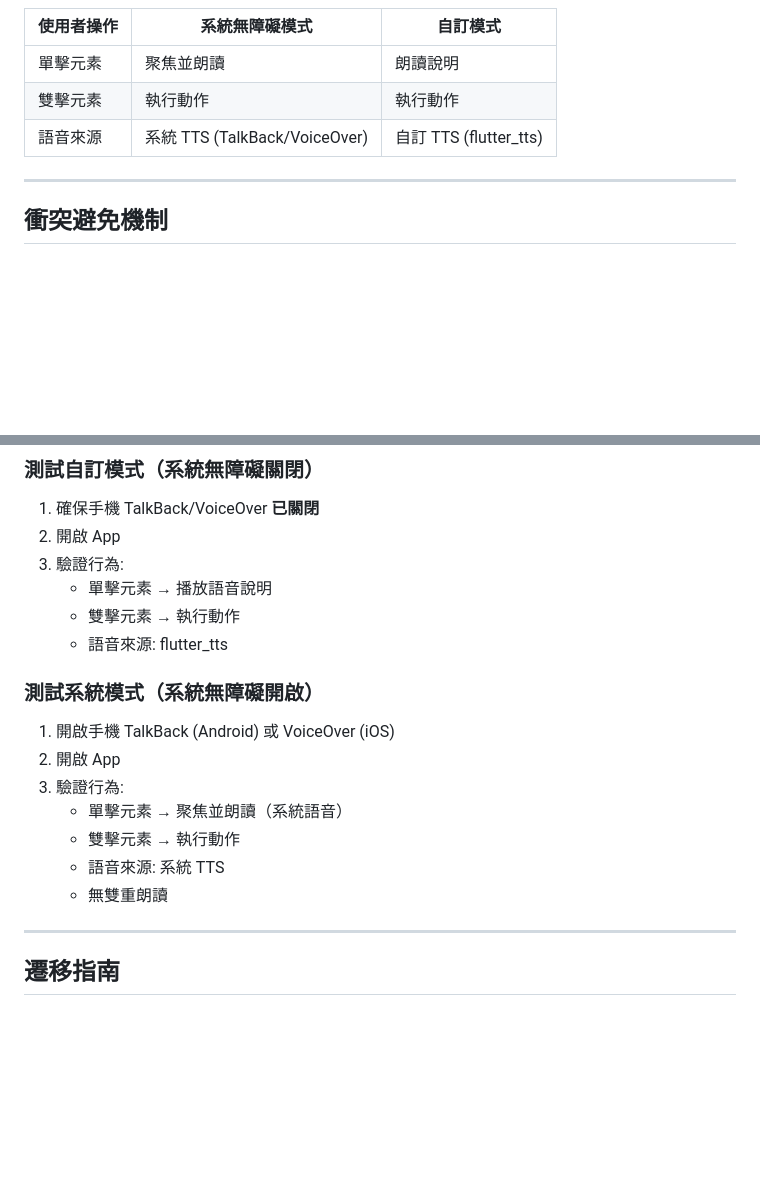
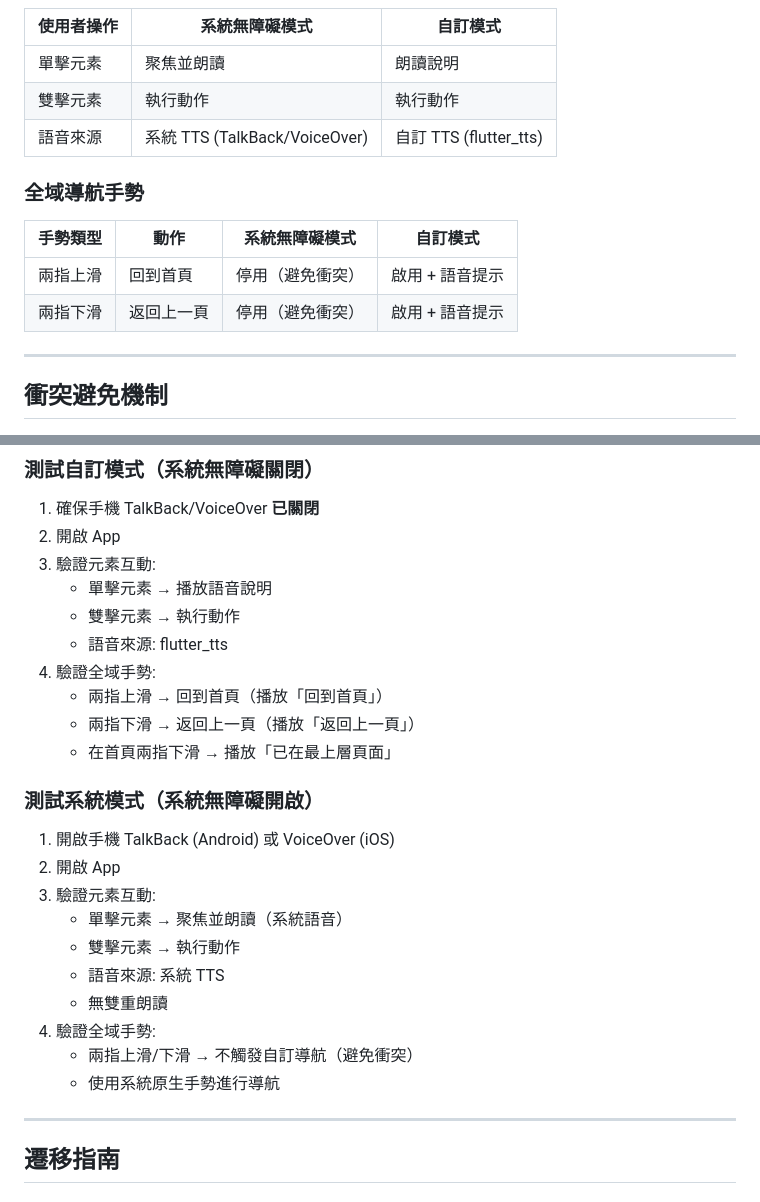
Before and after one commit to yusinchenn/accessible_shop, a Markdown page: README_ACCESSIBILITY.md, 2 parts joined by grey strips. Drawn GitHub-style; blank space fills up the shorter version.

```diff
--- a/README_ACCESSIBILITY.md
+++ b/README_ACCESSIBILITY.md
@@ -93,6 +160,13 @@ AccessibleSpeakWrapper(
 | 單擊元素 | 聚焦並朗讀 | 朗讀說明 |
 | 雙擊元素 | 執行動作 | 執行動作 |
 | 語音來源 | 系統 TTS (TalkBack/VoiceOver) | 自訂 TTS (flutter_tts) |
+
+### 全域導航手勢
+
+| 手勢類型 | 動作 | 系統無障礙模式 | 自訂模式 |
+|---------|------|--------------|---------|
+| 兩指上滑 | 回到首頁 | 停用（避免衝突） | 啟用 + 語音提示 |
+| 兩指下滑 | 返回上一頁 | 停用（避免衝突） | 啟用 + 語音提示 |
 
 ---
 
@@ -168,19 +259,26 @@ AccessibleSpeakWrapper(
 ### 測試自訂模式（系統無障礙關閉）
 1. 確保手機 TalkBack/VoiceOver **已關閉**
 2. 開啟 App
-3. 驗證行為:
+3. 驗證元素互動:
    - 單擊元素 → 播放語音說明
    - 雙擊元素 → 執行動作
    - 語音來源: flutter_tts
+4. 驗證全域手勢:
+   - 兩指上滑 → 回到首頁（播放「回到首頁」）
+   - 兩指下滑 → 返回上一頁（播放「返回上一頁」）
+   - 在首頁兩指下滑 → 播放「已在最上層頁面」
 
 ### 測試系統模式（系統無障礙開啟）
 1. 開啟手機 TalkBack (Android) 或 VoiceOver (iOS)
 2. 開啟 App
-3. 驗證行為:
+3. 驗證元素互動:
    - 單擊元素 → 聚焦並朗讀（系統語音）
    - 雙擊元素 → 執行動作
    - 語音來源: 系統 TTS
    - 無雙重朗讀
+4. 驗證全域手勢:
+   - 兩指上滑/下滑 → 不觸發自訂導航（避免衝突）
+   - 使用系統原生手勢進行導航
 
 ---
 
```
Also changed, not shown: other parts of README_ACCESSIBILITY.md (+116 -0 lines).
